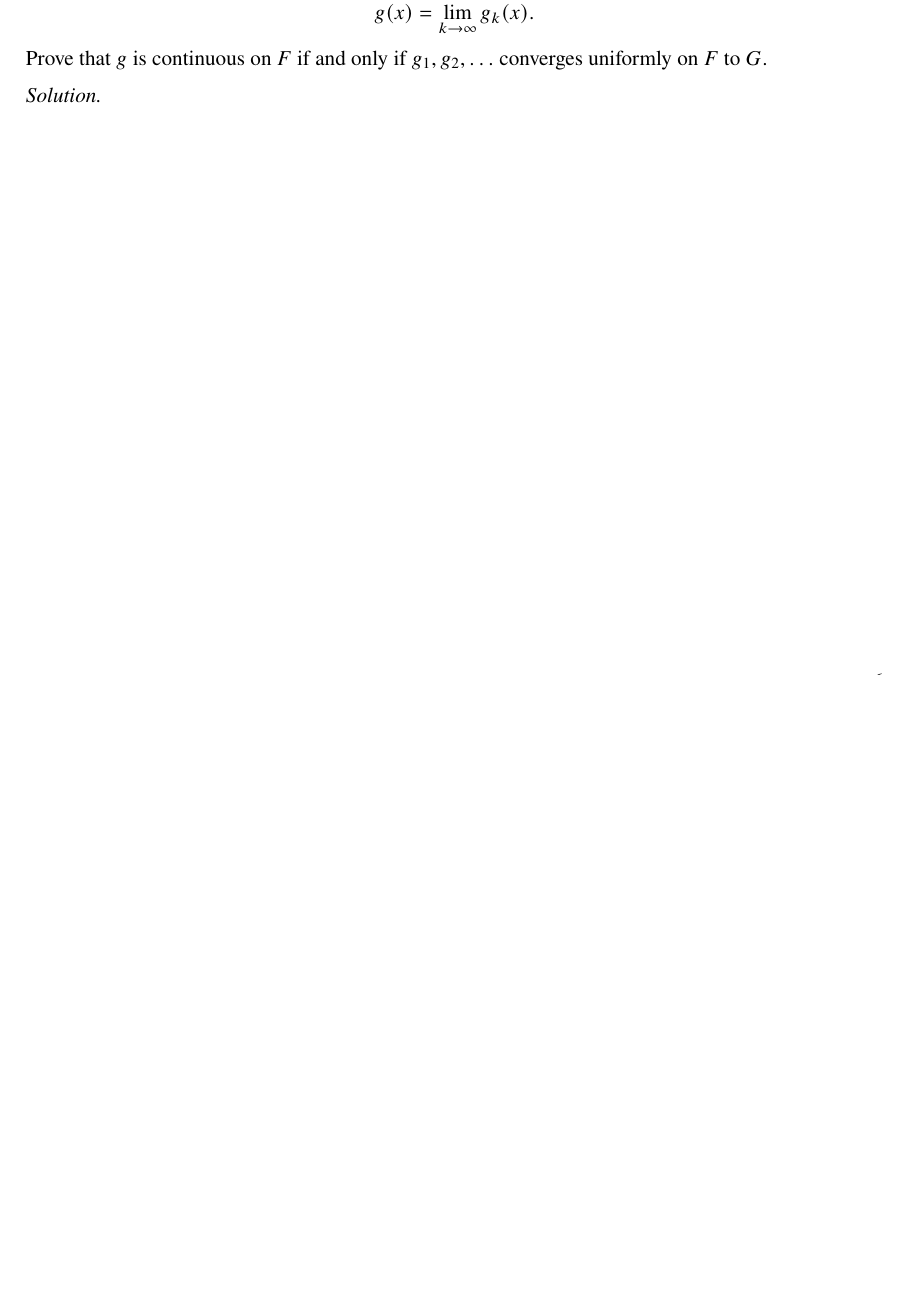
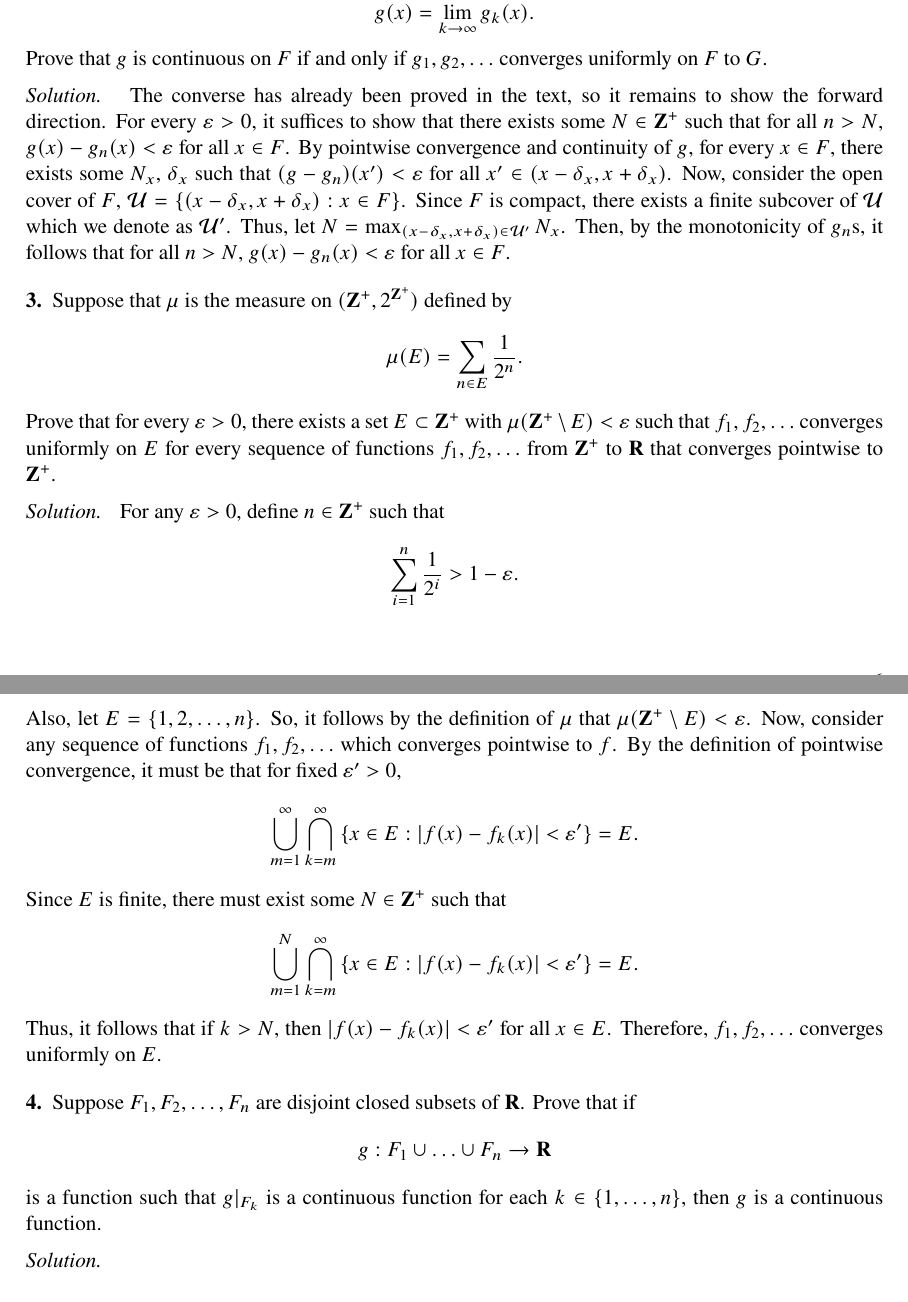
Before and after one commit to alansun17904/MIRA-Exercises, a LaTeX thesis (main.tex, which reads mathmacros.sty): part of page 7 of 20 before the commit and two parts of pages 7 and 8 of 21 after it, the two joined at a grey line, cut so that both start at the same text, the shorter picture padded with empty space. Compiled offline with pdfLaTeX.

Commit message:
Updates from Overleaf

```diff
--- a/main.tex
+++ b/main.tex
@@ -271,6 +271,50 @@
     Prove that $g$ is continuous on $F$ if and only if $g_1,g_2,\ldots$ converges uniformly on $F$ to $G$.
 \end{exercise}
 \begin{solution}
+    The converse has already been proved in the text, so it remains to
+    show the forward direction. For every $\eps > 0$, it suffices to show that
+    there exists some $N \in \Z^+$ such that for all $n > N$, $g(x) - g_n(x) <
+    \eps$ for all $x \in F$. By pointwise convergence and continuity of $g$,
+    for every $x\in F$, there exists
+    some $N_x$, $\delta_x$ such that $(g - g_n)(x') < \eps$ for all $x' \in (x-\delta_x, x+\delta_x)$.
+    Now, consider the open cover of $F$, $\cU = \{(x-\delta_x, x+\delta_x): x\in F\}$. Since $F$ is
+    compact, there exists a finite subcover of $\cU$ which we denote as $\cU'$.
+    Thus, let $N = \max_{(x-\delta_x, x+\delta_x) \in \cU'} N_x$. Then, by the monotonicity of $g_n$s,
+    it follows that for all $n > N$, $g(x) - g_n(x) < \eps$ for all $x \in F$.
+\end{solution}
+\begin{exercise}
+    Suppose that $\mu$ is the measure on $(\Z^+, 2^{\Z^+})$ defined by
+    \[
+        \mu(E) = \sum_{n\in E}\frac{1}{2^n}.
+    \]
+    Prove that for every $\eps > 0$, there exists a set $E\subset \Z^+$ with $\mu(\Z^+ \setminus E) < \eps$ such that $f_1,f_2,\ldots$ converges uniformly on $E$ for every sequence of functions $f_1,f_2,\ldots$ from $\Z^+$ to $\R$ that converges pointwise to $\Z^+$.
+\end{exercise}
+\begin{solution}
+    For any $\eps > 0$, define $n\in\Z^+$ such that
+    \[
+        \sum_{i=1}^n \frac{1}{2^i} > 1 - \eps.
+    \]
+    Also, let $E = \{1, 2, \ldots, n\}$. So, it follows by the definition of $\mu$ that $\mu(\Z^+\setminus E) < \eps$.
+    Now, consider any sequence of functions $f_1, f_2,\ldots$ which converges pointwise to $f$. By the definition
+    of pointwise convergence, it must be that for fixed $\eps' > 0$,
+    \[
+        \bigcup_{m=1}^\infty \bigcap_{k=m}^\infty \left\{x\in E: |f(x) - f_k(x)| < \eps'\right\} = E.
+    \]
+    Since $E$ is finite, there must exist some $N \in \Z^+$ such that
+    \[
+        \bigcup_{m=1}^N \bigcap_{k=m}^\infty \left\{x\in E: |f(x) - f_k(x)| < \eps'\right\} = E.
+    \]
+    Thus, it follows that if $k > N$, then $|f(x) - f_k(x)| < \eps'$ for all $x\in E$. Therefore,
+    $f_1,f_2,\ldots$ converges uniformly on $E$.
+\end{solution}
+
+\begin{exercise}
+    Suppose $F_1,F_2,\ldots,F_n$ are disjoint closed subsets of $\R$. Prove that if \[
+    g: F_1 \cup \ldots \cup F_n \to \R
+    \]
+    is a function such that $g|_{F_k}$ is a continuous function for each $k\in \{1,\ldots,n\}$, then $g$ is a continuous function.
+\end{exercise}
+\begin{solution}
 
 \end{solution}
 
--- a/mathmacros.sty
+++ b/mathmacros.sty
@@ -51,6 +51,9 @@
 
 \DeclareMathOperator{\Log}{Log}
 
+% short hand for symbols
+\newcommand{\eps}{\varepsilon}
+
 
 % Caligraphic caps
 \newcommand{\cA}{\mathcal{A}}
```
